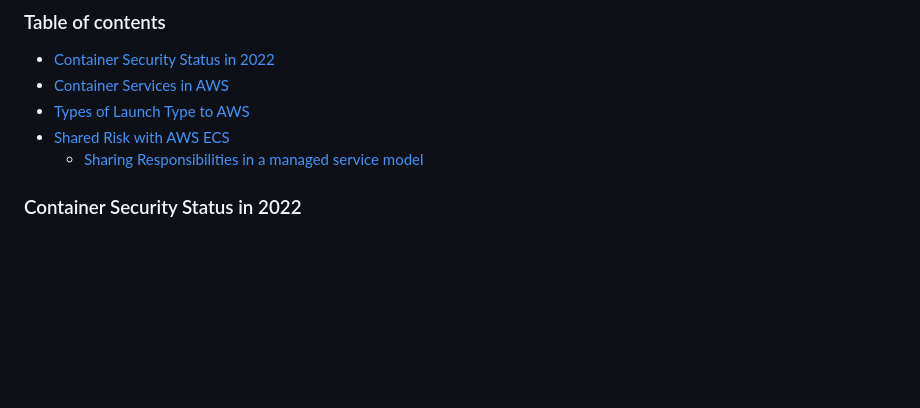
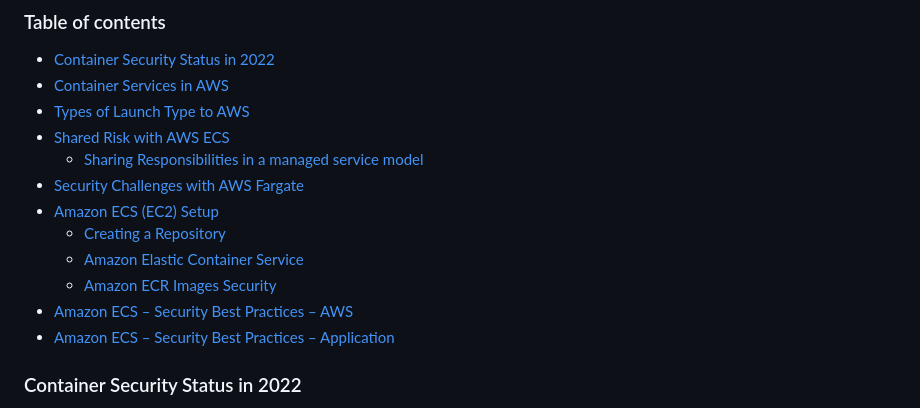
Before and after one commit to AfroLatino/aws-bootcamp-cruddur, a Markdown page: journal/week6.md, the part around one of its changes. Drawn GitHub-style; blank space fills up the shorter version.

```diff
--- a/journal/week6.md
+++ b/journal/week6.md
@@ -10,6 +10,14 @@
 - [Types of Launch Type to AWS](#paragraph2)
 - [Shared Risk with AWS ECS](#paragraph3)
     - [Sharing Responsibilities in a managed service model](#subparagraph1)
+- [Security Challenges with AWS Fargate](#paragraph4)
+- [Amazon ECS (EC2) Setup](#paragraph5)
+     - [Creating a Repository](#subparagraph2)
+     - [Amazon Elastic Container Service](#subparagraph3)
+     - [Amazon ECR Images Security](#subparagraph4)
+- [Amazon ECS – Security Best Practices – AWS](#paragraph6)
+- [Amazon ECS – Security Best Practices – Application](#paragraph7)
+
 
 ### Container Security Status in 2022 <a name="introduction"></a>
 
```
Also changed, not shown: other parts of journal/week6.md (+7 -7 lines).
